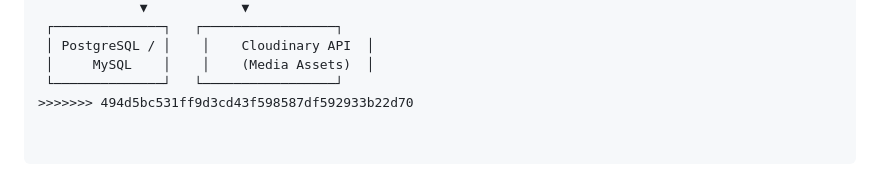
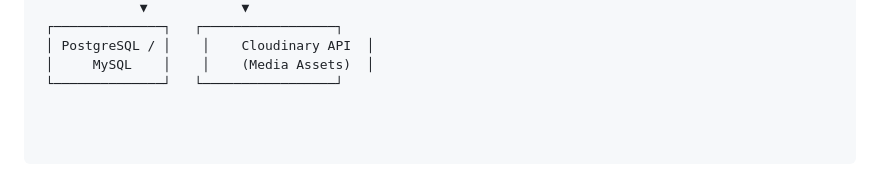
Before and after one commit to Atish75/Rent-Ride-Backend, a Markdown page: README.md, the part around the change. GitHub-like rendering.

Commit message:
Fix formatting issues in README.md

```diff
--- a/README.md
+++ b/README.md
@@ -41,4 +41,3 @@ The core RESTful API backend for **Rent Ride**, an end-to-end car rental platfor
  │ PostgreSQL / │    │    Cloudinary API  │
  │     MySQL    │    │    (Media Assets)  │
  └──────────────┘   └─────────────────┘
->>>>>>> 494d5bc531ff9d3cd43f598587df592933b22d70
```
